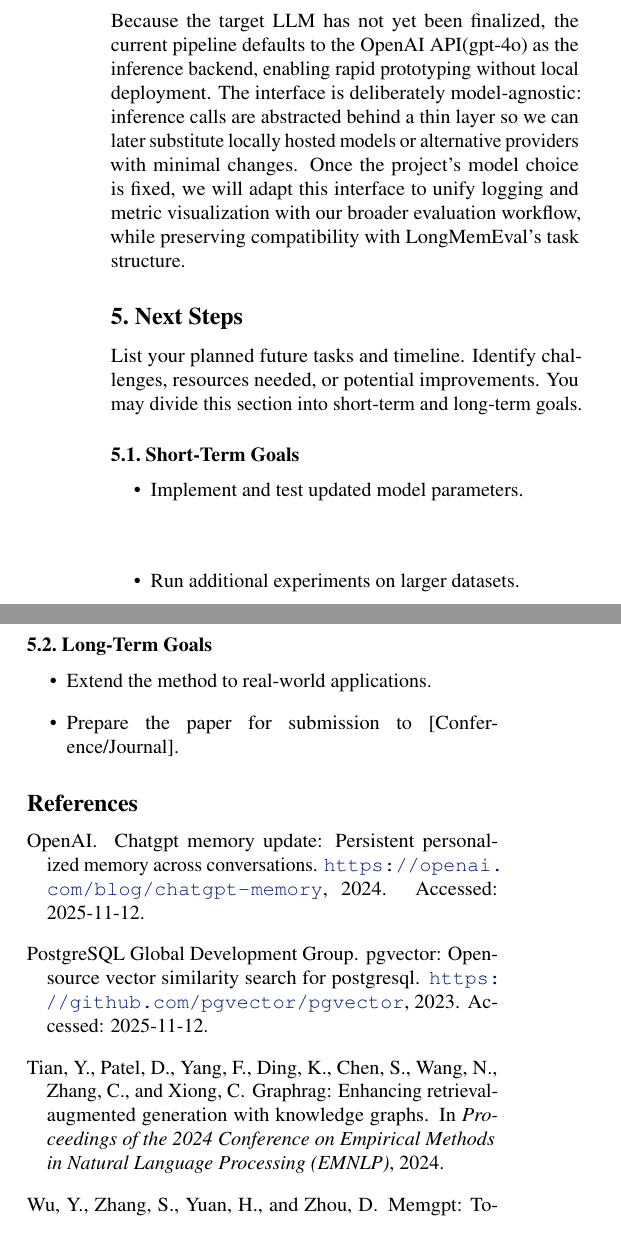
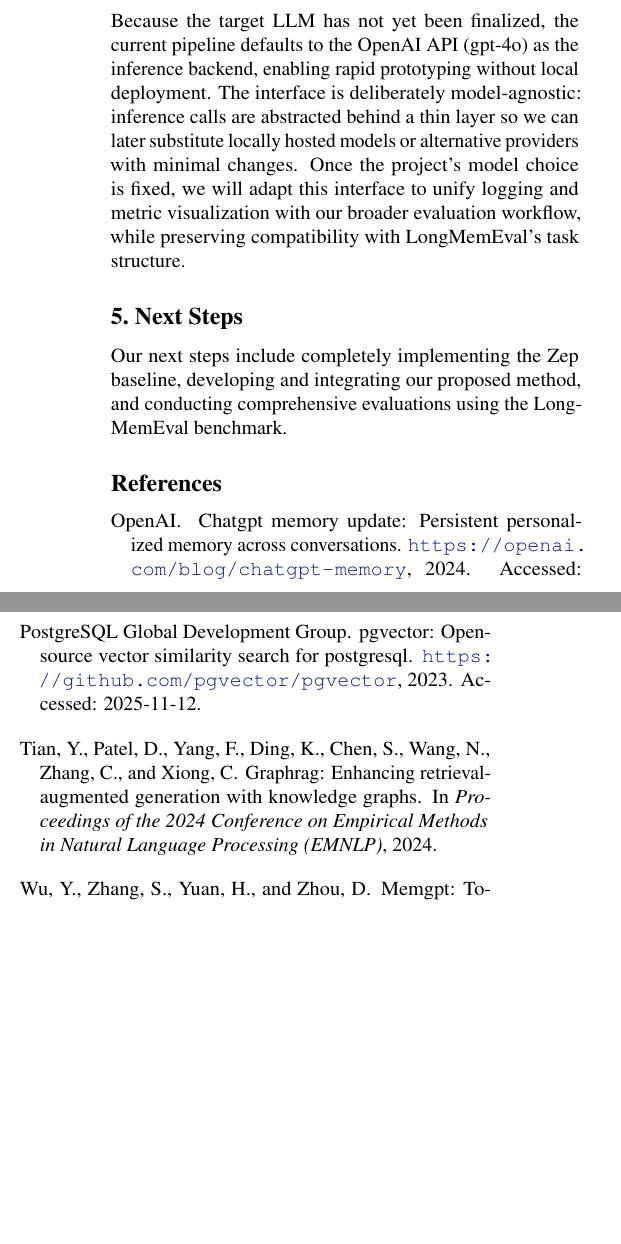
Before and after one commit to legendofa/adl-group-14-progress-report, a LaTeX paper (paper.tex): two parts of the columns of page 4 of 5, joined at a grey line, cut so that both start at the same text, the shorter picture padded with empty space. Compiled offline with pdfLaTeX.

Commit message:
Final touches + formatting

```diff
--- a/paper.tex
+++ b/paper.tex
@@ -231,28 +233,13 @@
 We integrated the \textbf{LongMemEval} benchmark \cite{longmemeval2024} to standardize the assessment of long-term memory in multi-session dialogue.
 To make this seamless within our project, we released an open-source wrapper, \texttt{LongMemEval-Advanced-Deeplearning}\footnote{\url{https://github.com/kinsingo/LongMemEval-Advanced-Deeplearning}}, which streamlines dataset ingestion, prediction formatting, and scoring in a reproducible way.
 
-Because the target LLM has not yet been finalized, the current pipeline defaults to the OpenAI API(gpt-4o) as the inference backend, enabling rapid prototyping without local deployment.
+Because the target LLM has not yet been finalized, the current pipeline defaults to the OpenAI API (gpt-4o) as the inference backend, enabling rapid prototyping without local deployment.
 The interface is deliberately model-agnostic: inference calls are abstracted behind a thin layer so we can later substitute locally hosted models or alternative providers with minimal changes.
 Once the project’s model choice is fixed, we will adapt this interface to unify logging and metric visualization with our broader evaluation workflow, while preserving compatibility with LongMemEval’s task structure.
 
+\section{Next Steps}
 
-
-\section{Next Steps}
-List your planned future tasks and timeline.
-Identify challenges, resources needed, or potential improvements.
-You may divide this section into short-term and long-term goals.
-
-\subsection{Short-Term Goals}
-\begin{itemize}
-    \item Implement and test updated model parameters.
-    \item Run additional experiments on larger datasets.
-\end{itemize}
-
-\subsection{Long-Term Goals}
-\begin{itemize}
-    \item Extend the method to real-world applications.
-    \item Prepare the paper for submission to [Conference/Journal].
-\end{itemize}
+Our next steps include completely implementing the Zep baseline, developing and integrating our proposed method, and conducting comprehensive evaluations using the LongMemEval benchmark.
 
 % \bibliography{references}
 \bibliography{paper}
```
Also changed, not shown: paper.tex (26 more changed lines), 2 other files.
